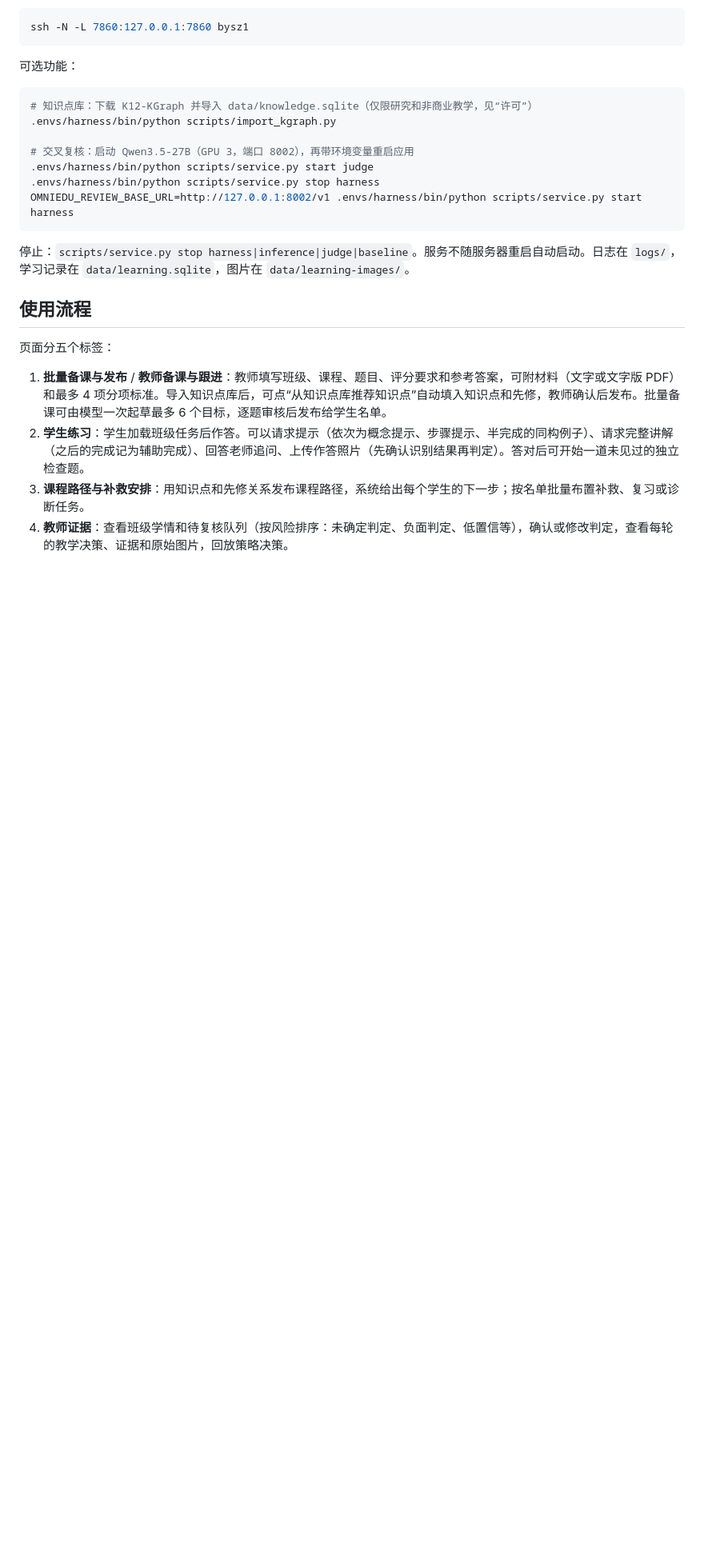
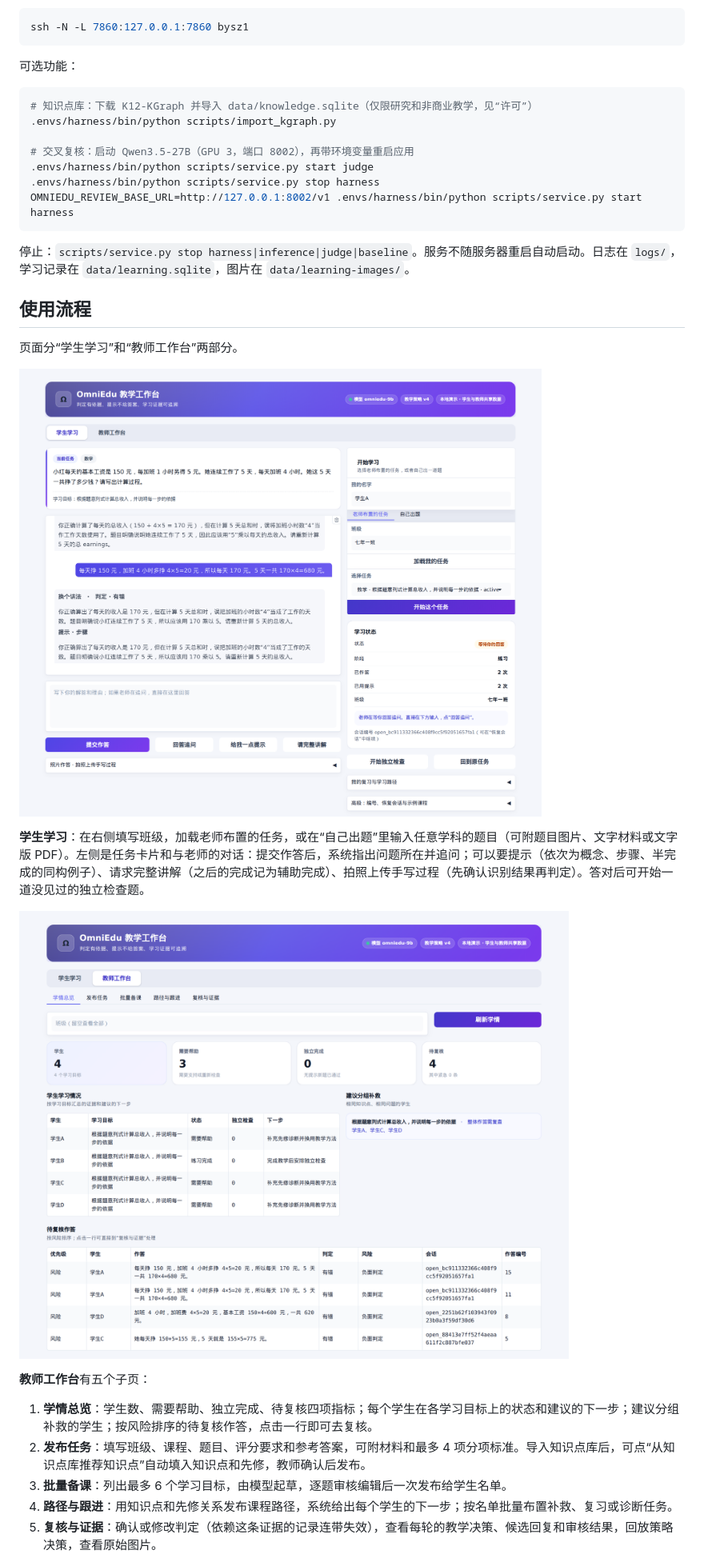
Before and after one commit to lyx5895/Edu-Agent-Harness, a Markdown page: README.md, the part around one of its changes. Shown at 80% size. Rendered like a GitHub page; pictures changed too: docs/screenshots/student.png (added), docs/screenshots/teacher-dashboard.png (added); blank space fills up the shorter version.

Commit message:
UI redesign: custom theme, student chat workspace, teacher dashboard with KPIs and review queue, screenshots in README

```diff
--- a/README.md
+++ b/README.md
@@ -62,9 +62,19 @@ OMNIEDU_REVIEW_BASE_URL=http://127.0.0.1:8002/v1 .envs/harness/bin/python script
 
 ## 使用流程
 
-页面分五个标签：
+页面分“学生学习”和“教师工作台”两部分。
 
-1. **批量备课与发布** / **教师备课与跟进**：教师填写班级、课程、题目、评分要求和参考答案，可附材料（文字或文字版 PDF）和最多 4 项分项标准。导入知识点库后，可点“从知识点库推荐知识点”自动填入知识点和先修，教师确认后发布。批量备课可由模型一次起草最多 6 个目标，逐题审核后发布给学生名单。
-2. **学生练习**：学生加载班级任务后作答。可以请求提示（依次为概念提示、步骤提示、半完成的同构例子）、请求完整讲解（之后的完成记为辅助完成）、回答老师追问、上传作答照片（先确认识别结果再判定）。答对后可开始一道未见过的独立检查题。
-3. **课程路径与补救安排**：用知识点和先修关系发布课程路径，系统给出每个学生的下一步；按名单批量布置补救、复习或诊断任务。
-4. **教师证据**：查看班级学情和待复核队列（按风险排序：未确定判定、负面判定、低置信等），确认或修改判定，查看每轮的教学决策、证据和原始图片，回放策略决策。
+![学生学习：左侧任务与对话，右侧开始面板和学习状态](docs/screenshots/student.png)
+
+**学生学习**：在右侧填写班级，加载老师布置的任务，或在“自己出题”里输入任意学科的题目（可附题目图片、文字材料或文字版 PDF）。左侧是任务卡片和与老师的对话：提交作答后，系统指出问题所在并追问；可以要提示（依次为概念、步骤、半完成的同构例子）、请求完整讲解（之后的完成记为辅助完成）、拍照上传手写过程（先确认识别结果再判定）。答对后可开始一道没见过的独立检查题。
+
+![教师工作台：学情总览](docs/screenshots/teacher-dashboard.png)
+
+**教师工作台**有五个子页：
+
+1. **学情总览**：学生数、需要帮助、独立完成、待复核四项指标；每个学生在各学习目标上的状态和建议的下一步；建议分组补救的学生；按风险排序的待复核作答，点击一行即可去复核。
+2. **发布任务**：填写班级、课程、题目、评分要求和参考答案，可附材料和最多 4 项分项标准。导入知识点库后，可点“从知识点库推荐知识点”自动填入知识点和先修，教师确认后发布。
+3. **批量备课**：列出最多 6 个学习目标，由模型起草，逐题审核编辑后一次发布给学生名单。
+4. **路径与跟进**：用知识点和先修关系发布课程路径，系统给出每个学生的下一步；按名单批量布置补救、复习或诊断任务。
+5. **复核与证据**：确认或修改判定（依赖这条证据的记录连带失效），查看每轮的教学决策、候选回复和审核结果，回放策略决策，查看原始图片。
+
```
Also changed, not shown: other parts of README.md (+2 -1 lines), docs/screenshots/teacher-publish.png (added), 2 other files.
